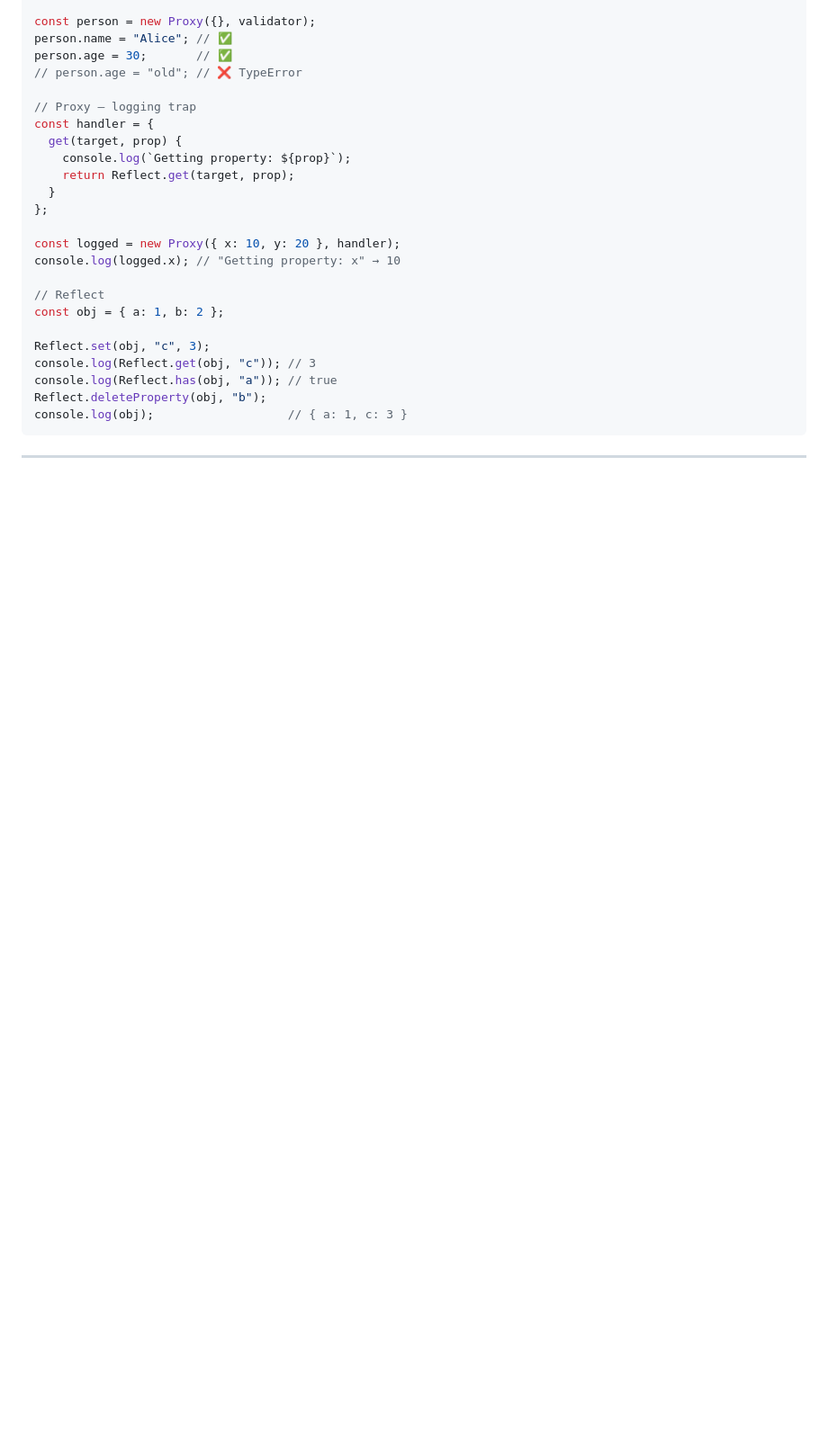
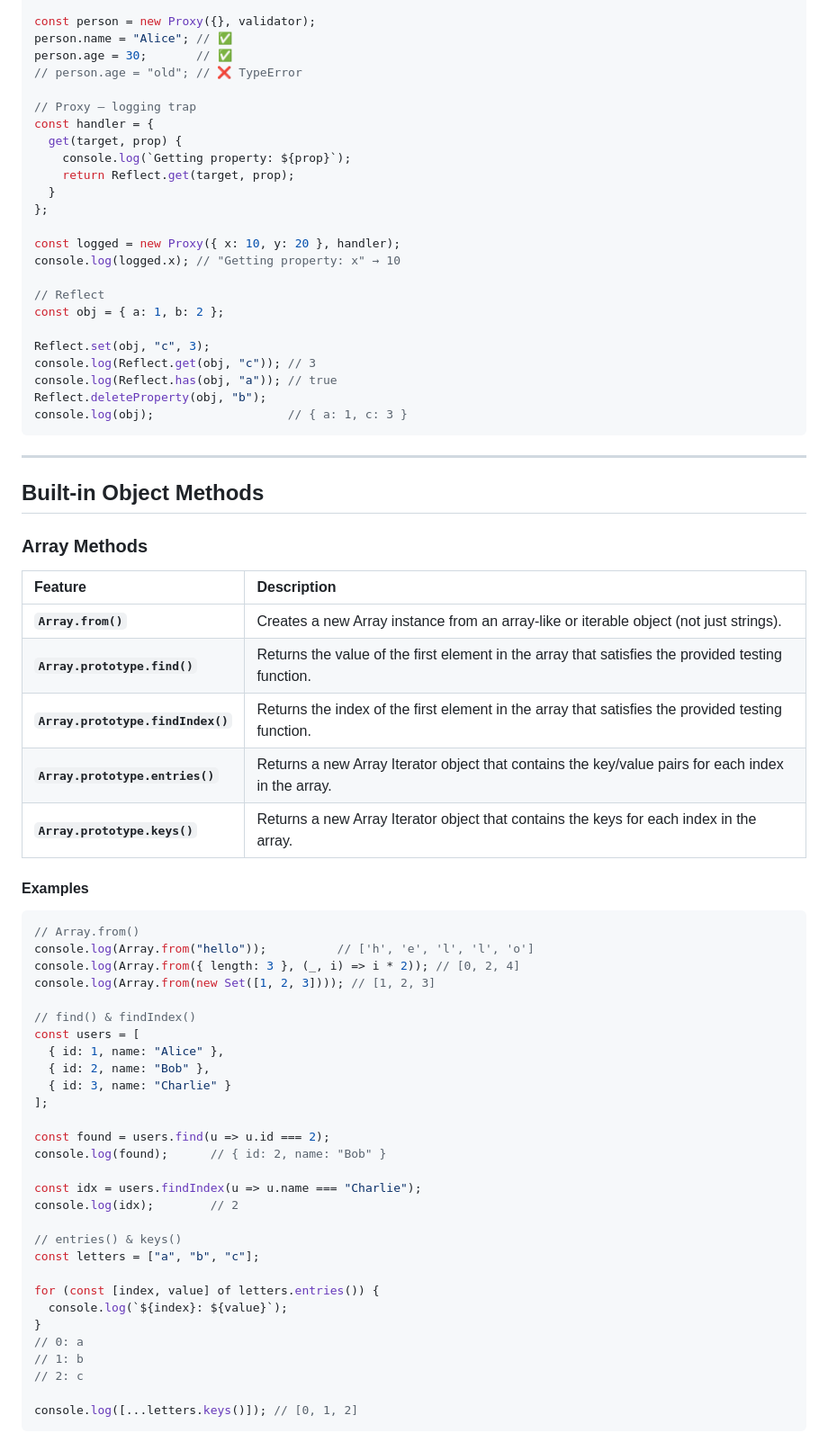
Before and after one commit to ahadunnobi/es6_api, a Markdown page: readme.md, the part around the change. Shown at 90% size. GitHub-like rendering; blank space fills up the shorter version.

Commit message:
Add built-in object methods and examples for array manipulation to README

````diff
--- a/readme.md
+++ b/readme.md
@@ -225,3 +225,48 @@ console.log(obj);                   // { a: 1, c: 3 }
 ```
 
 ---
+
+## Built-in Object Methods
+
+### Array Methods
+| Feature | Description |
+| :--- | :--- |
+| **`Array.from()`** | Creates a new Array instance from an array-like or iterable object (not just strings). |
+| **`Array.prototype.find()`** | Returns the value of the first element in the array that satisfies the provided testing function. |
+| **`Array.prototype.findIndex()`** | Returns the index of the first element in the array that satisfies the provided testing function. |
+| **`Array.prototype.entries()`** | Returns a new Array Iterator object that contains the key/value pairs for each index in the array. |
+| **`Array.prototype.keys()`** | Returns a new Array Iterator object that contains the keys for each index in the array. |
+
+#### Examples
+
+```js
+// Array.from()
+console.log(Array.from("hello"));          // ['h', 'e', 'l', 'l', 'o']
+console.log(Array.from({ length: 3 }, (_, i) => i * 2)); // [0, 2, 4]
+console.log(Array.from(new Set([1, 2, 3]))); // [1, 2, 3]
+
+// find() & findIndex()
+const users = [
+  { id: 1, name: "Alice" },
+  { id: 2, name: "Bob" },
+  { id: 3, name: "Charlie" }
+];
+
+const found = users.find(u => u.id === 2);
+console.log(found);      // { id: 2, name: "Bob" }
+
+const idx = users.findIndex(u => u.name === "Charlie");
+console.log(idx);        // 2
+
+// entries() & keys()
+const letters = ["a", "b", "c"];
+
+for (const [index, value] of letters.entries()) {
+  console.log(`${index}: ${value}`);
+}
+// 0: a
+// 1: b
+// 2: c
+
+console.log([...letters.keys()]); // [0, 1, 2]
+```
````
